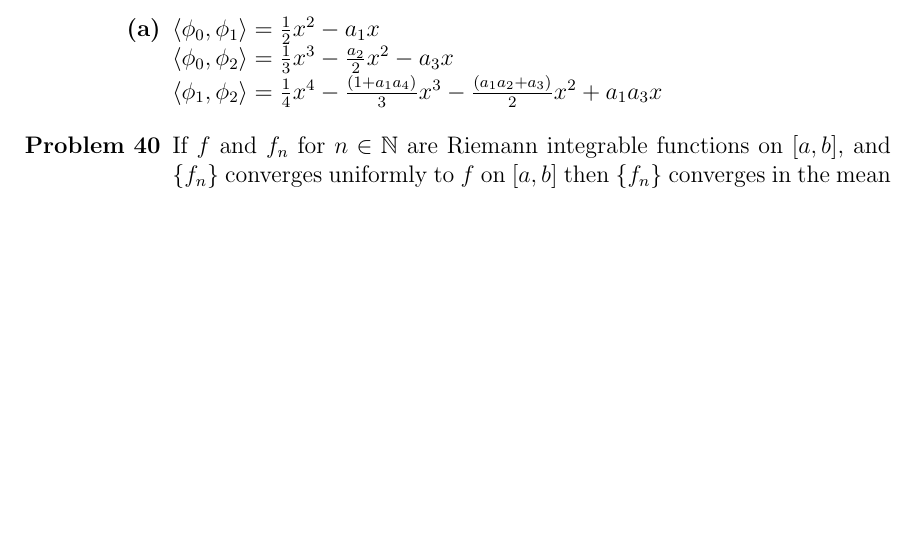
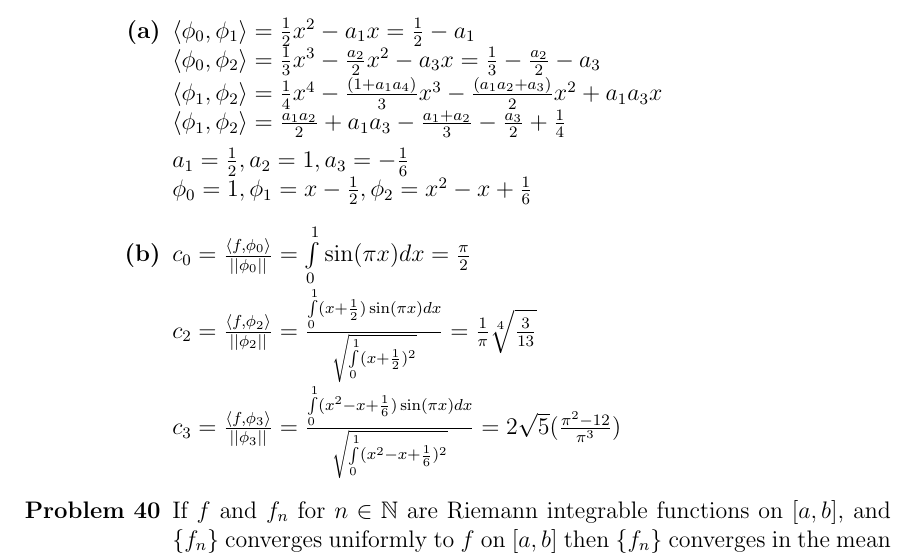
Before and after one commit to SonomaStatist/Math440, a LaTeX problem sheet (homework06/hw06.tex): part of page 3 of 4 before the commit and part of page 3 of 5 after it, cut so that both start at the same text, the shorter picture padded with empty space. Compiled offline with pdfLaTeX.

Commit message:
managed to recover and finish hw6

```diff
--- a/homework06/hw06.tex
+++ b/homework06/hw06.tex
@@ -61,9 +64,18 @@
 
 \problem{39}{}{
 	\item[\textbf{(a)}]
-	$\abrace{\phi_0, \phi_1} = \frac{1}{2}x^2 - a_1x$ \\
-	$\abrace{\phi_0, \phi_2} = \frac{1}{3}x^3 - \frac{a_2}{2}x^2 - a_3x$ \\
-	$\abrace{\phi_1, \phi_2} = \frac{1}{4}x^4 - \frac{(1 + a_1 a_4)}{3}x^3- \frac{(a_1 a_2 + a_3)}{2}x^2 + a_1 a_3 x$
+	$\abrace{\phi_0, \phi_1} = \frac{1}{2}x^2 - a_1x = \frac{1}{2} - a_1$\\
+	$\abrace{\phi_0, \phi_2} = \frac{1}{3}x^3 - \frac{a_2}{2}x^2 - a_3x = \frac{1}{3} - \frac{a_2}{2} - a_3$ \\
+	$\abrace{\phi_1, \phi_2} = \frac{1}{4}x^4 - \frac{(1 + a_1 a_4)}{3}x^3- \frac{(a_1 a_2 + a_3)}{2}x^2 + a_1 a_3 x$ \\
+	$\abrace{\phi_1, \phi_2} = \frac{a_1 a_2}{2} + a_1 a_3 - \frac{a_1 + a_2}{3} - \frac{a_3}{2} + \frac{1}{4}$
+
+	$a_1 = \frac{1}{2}, a_2 = 1, a_3 = -\frac{1}{6}$ \\
+	$\phi_0 = 1, \phi_1 = x - \frac{1}{2}, \phi_2 = x^2 - x + \frac{1}{6}$
+
+	\item[\textbf{(b)}]
+	$c_0 = \frac{\abrace{f,\phi_0}}{\norm{\phi_0}} = \int\limits_{0}^{1}\sin(\pi x)dx = \frac{\pi}{2}$ \\
+	$c_2 = \frac{\abrace{f,\phi_2}}{\norm{\phi_2}} = \frac{\int\limits_{0}^{1}(x + \frac{1}{2})\sin(\pi x)dx}{\sqrt{\int\limits_{0}^{1}(x + \frac{1}{2})^2}} = \frac{1}{\pi}\sqrt[4]{\frac{3}{13}}$ \\
+	$c_3 = \frac{\abrace{f,\phi_3}}{\norm{\phi_3}} = \frac{\int\limits_{0}^{1}(x^2 - x + \frac{1}{6})\sin(\pi x)dx}{\sqrt{\int\limits_{0}^{1}(x^2 - x + \frac{1}{6})^2}} = 2\sqrt{5} (\frac{\pi^2-12}{\pi^3})$
 }
 
 \proof{40}{
```
Also changed, not shown: homework06/hw06.pdf, homework06/hw06.tex (3 more changed lines).
